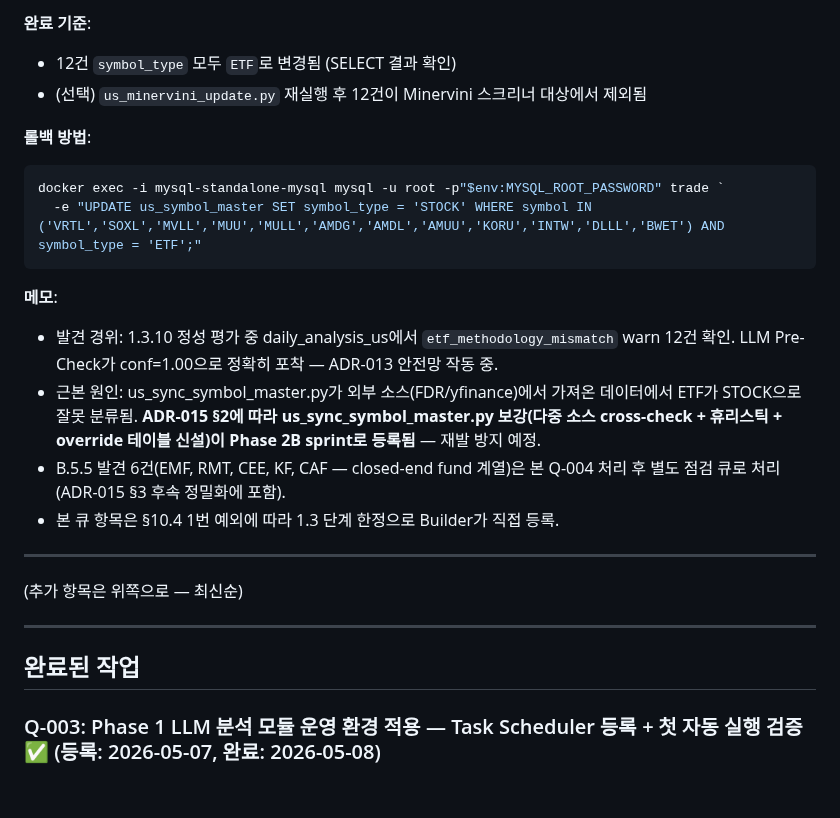
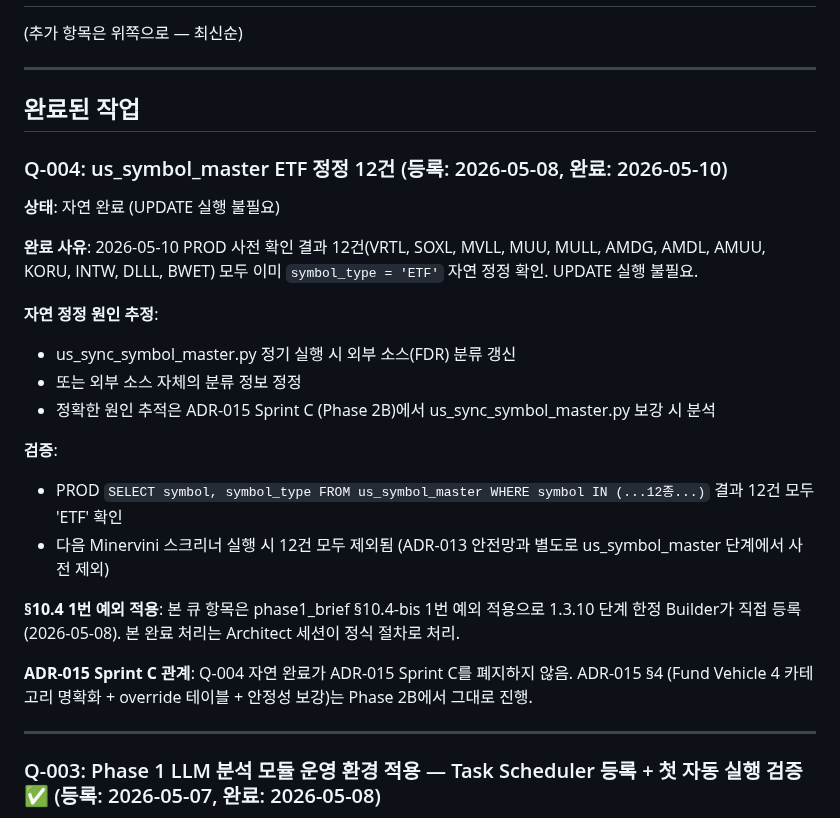
Before and after one commit to itsmehank/DataBatcher, a Markdown page: _meta/operational_queue.md, the part around one of its changes. Rendered like a GitHub page; blank space fills up the shorter version.

````diff
--- a/_meta/operational_queue.md
+++ b/_meta/operational_queue.md
@@ -97,27 +52,32 @@ docker exec -i mysql-standalone-mysql mysql -u root -p"$env:MYSQL_ROOT_PASSWORD"
-**완료 기준**:
-- 12건 `symbol_type` 모두 `ETF`로 변경됨 (SELECT 결과 확인)
-- (선택) `us_minervini_update.py` 재실행 후 12건이 Minervini 스크리너 대상에서 제외됨
-
-**롤백 방법**:
-
-```powershell
-docker exec -i mysql-standalone-mysql mysql -u root -p"$env:MYSQL_ROOT_PASSWORD" trade `
-  -e "UPDATE us_symbol_master SET symbol_type = 'STOCK' WHERE symbol IN ('VRTL','SOXL','MVLL','MUU','MULL','AMDG','AMDL','AMUU','KORU','INTW','DLLL','BWET') AND symbol_type = 'ETF';"
-```
-
-**메모**:
-- 발견 경위: 1.3.10 정성 평가 중 daily_analysis_us에서 `etf_methodology_mismatch` warn 12건 확인. LLM Pre-Check가 conf=1.00으로 정확히 포착 — ADR-013 안전망 작동 중.
-- 근본 원인: us_sync_symbol_master.py가 외부 소스(FDR/yfinance)에서 가져온 데이터에서 ETF가 STOCK으로 잘못 분류됨. **ADR-015 §2에 따라 us_sync_symbol_master.py 보강(다중 소스 cross-check + 휴리스틱 + override 테이블 신설)이 Phase 2B sprint로 등록됨** — 재발 방지 예정.
-- B.5.5 발견 6건(EMF, RMT, CEE, KF, CAF — closed-end fund 계열)은 본 Q-004 처리 후 별도 점검 큐로 처리 (ADR-015 §3 후속 정밀화에 포함).
-- 본 큐 항목은 §10.4 1번 예외에 따라 1.3 단계 한정으로 Builder가 직접 등록.
-
----
-
 (추가 항목은 위쪽으로 — 최신순)
 
 ---
 
 ## 완료된 작업
+
+### Q-004: us_symbol_master ETF 정정 12건 (등록: 2026-05-08, 완료: 2026-05-10)
+
+**상태**: 자연 완료 (UPDATE 실행 불필요)
+
+**완료 사유**:
+2026-05-10 PROD 사전 확인 결과 12건(VRTL, SOXL, MVLL, MUU, MULL, AMDG, AMDL, AMUU, KORU, INTW, DLLL, BWET) 모두 이미 `symbol_type = 'ETF'` 자연 정정 확인. UPDATE 실행 불필요.
+
+**자연 정정 원인 추정**:
+- us_sync_symbol_master.py 정기 실행 시 외부 소스(FDR) 분류 갱신
+- 또는 외부 소스 자체의 분류 정보 정정
+- 정확한 원인 추적은 ADR-015 Sprint C (Phase 2B)에서 us_sync_symbol_master.py 보강 시 분석
+
+**검증**:
+- PROD `SELECT symbol, symbol_type FROM us_symbol_master WHERE symbol IN (...12종...)` 결과 12건 모두 'ETF' 확인
+- 다음 Minervini 스크리너 실행 시 12건 모두 제외됨 (ADR-013 안전망과 별도로 us_symbol_master 단계에서 사전 제외)
+
+**§10.4 1번 예외 적용**:
+본 큐 항목은 phase1_brief §10.4-bis 1번 예외 적용으로 1.3.10 단계 한정 Builder가 직접 등록(2026-05-08). 본 완료 처리는 Architect 세션이 정식 절차로 처리.
+
+**ADR-015 Sprint C 관계**:
+Q-004 자연 완료가 ADR-015 Sprint C를 폐지하지 않음. ADR-015 §4 (Fund Vehicle 4 카테고리 명확화 + override 테이블 + 안정성 보강)는 Phase 2B에서 그대로 진행.
+
+---
 
 ### Q-003: Phase 1 LLM 분석 모듈 운영 환경 적용 — Task Scheduler 등록 + 첫 자동 실행 검증 ✅ (등록: 2026-05-07, 완료: 2026-05-08)
 
````
Also changed, not shown: other parts of _meta/operational_queue.md (+0 -45 lines), _meta/phases/phase2_brief.md (+26 -5 lines).
